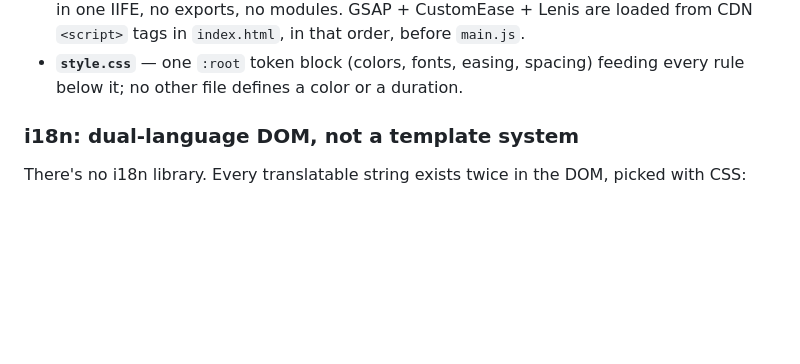
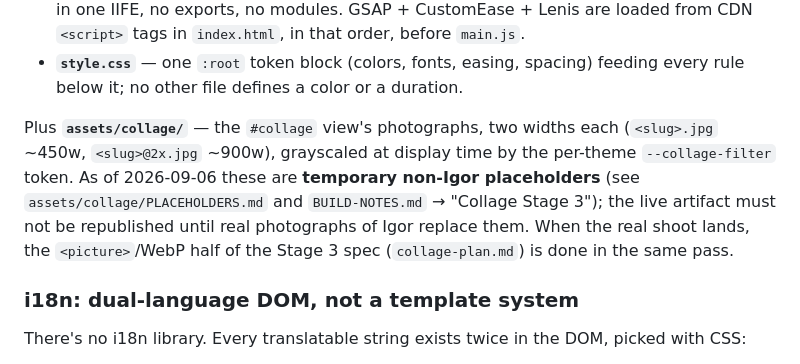
Before and after one commit to Brychenka/Vitnyr-v2, a Markdown page: CLAUDE.md, the part around the change. Drawn GitHub-style; blank space fills up the shorter version.

```diff
--- a/CLAUDE.md
+++ b/CLAUDE.md
@@ -96,6 +96,15 @@ Four files, each with one job:
   `index.html`, in that order, before `main.js`.
 - **`style.css`** — one `:root` token block (colors, fonts, easing, spacing)
   feeding every rule below it; no other file defines a color or a duration.
+
+Plus **`assets/collage/`** — the `#collage` view's photographs, two widths
+each (`<slug>.jpg` ~450w, `<slug>@2x.jpg` ~900w), grayscaled at display time
+by the per-theme `--collage-filter` token. As of 2026-09-06 these are
+**temporary non-Igor placeholders** (see `assets/collage/PLACEHOLDERS.md` and
+`BUILD-NOTES.md` → "Collage Stage 3"); the live artifact must not be
+republished until real photographs of Igor replace them. When the real shoot
+lands, the `<picture>`/WebP half of the Stage 3 spec (`collage-plan.md`) is
+done in the same pass.
 
 ### i18n: dual-language DOM, not a template system
 
```
Also changed, not shown: BUILD-NOTES.md (+28 -0 lines), reference/collage-plan.md (+1 -1 lines).
